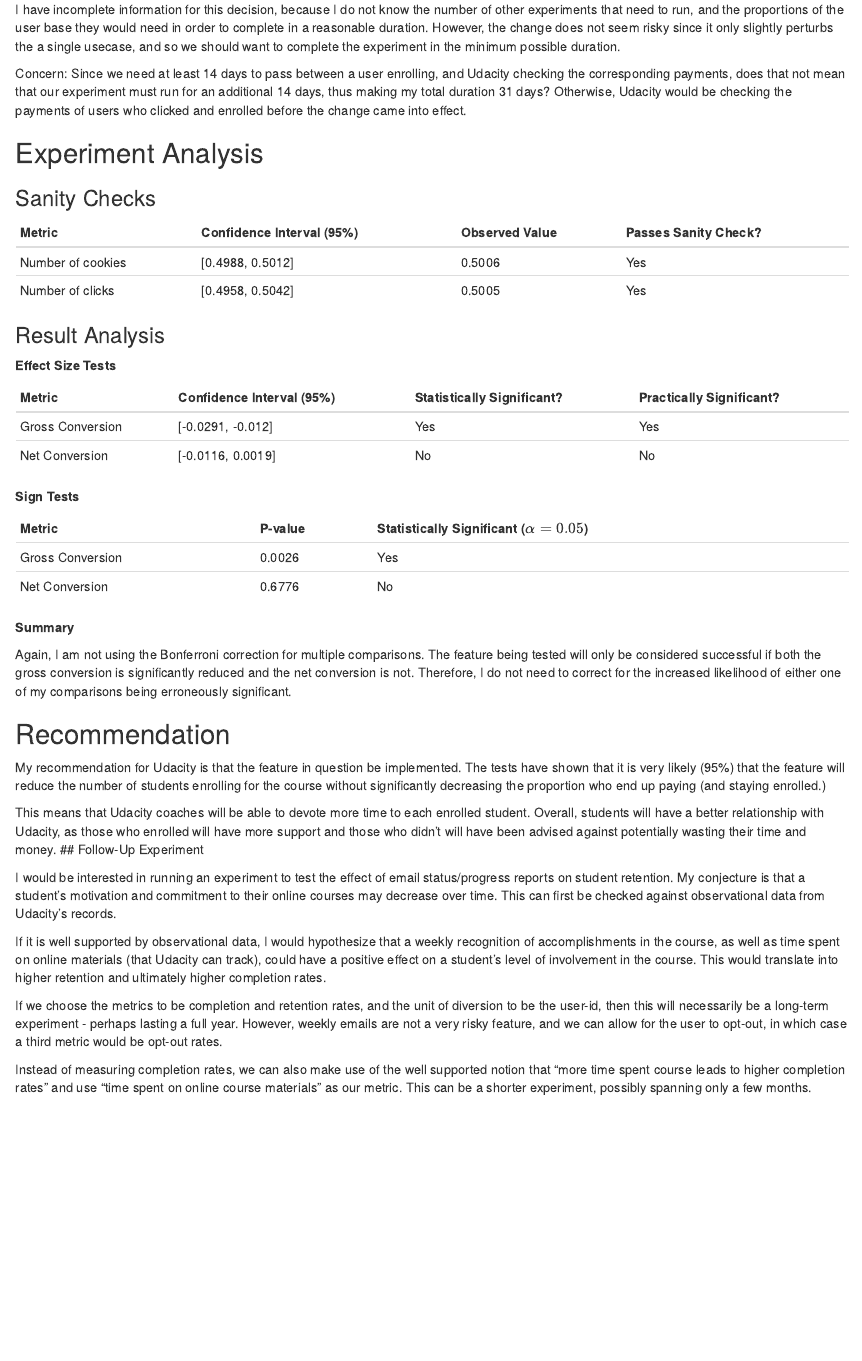
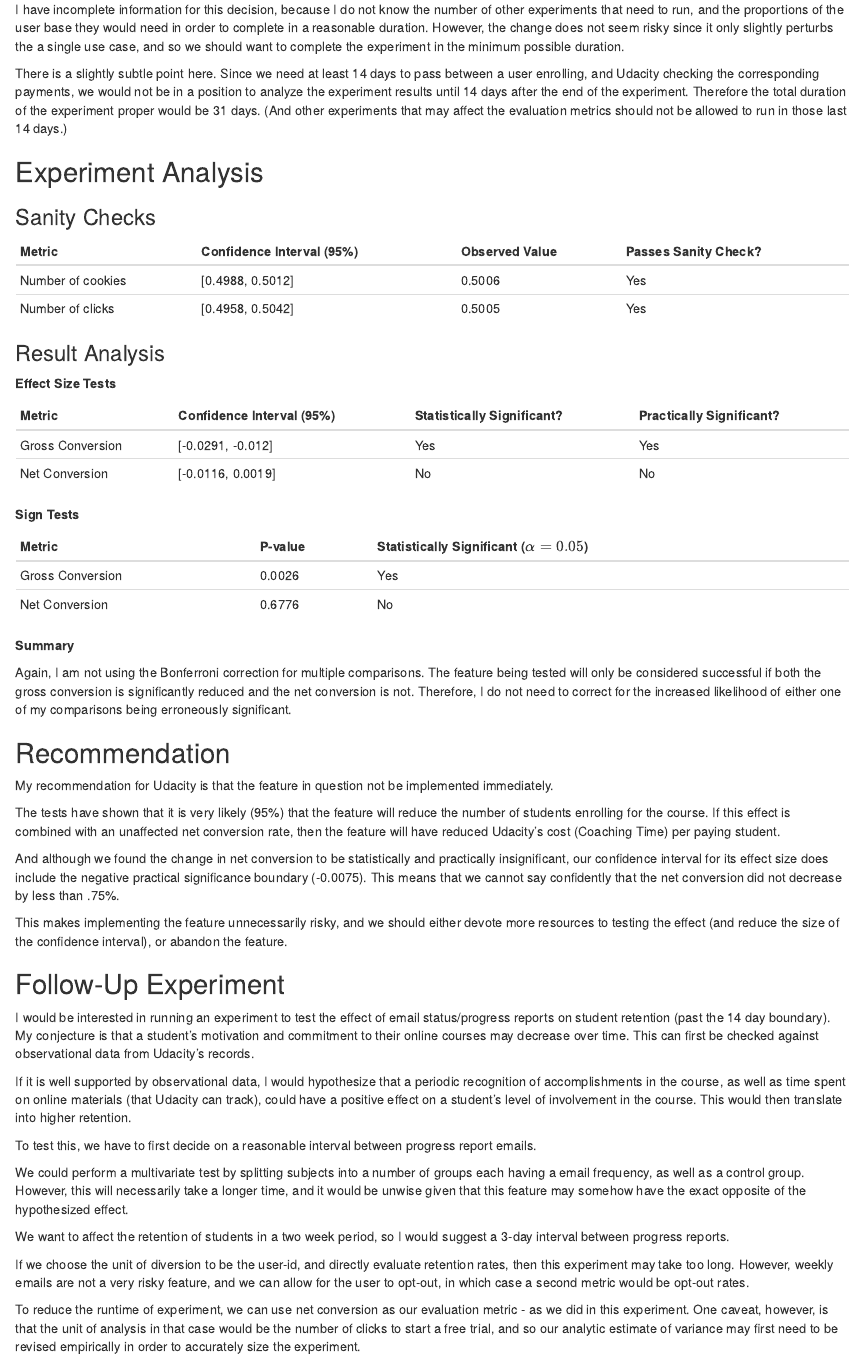
Before and after one commit to Khodeir/datascience-cwk, an R Markdown document (project6/final-report.Rmd): the page in a window 1100 px wide, from 1580 px down. The pictures show the output file project6/final-report.html that the author committed with the source, opened offline.

Commit message:
first review

```diff
--- a/project6/final-report.Rmd
+++ b/project6/final-report.Rmd
@@ -73,10 +73,9 @@
 
 I chose to direct 100% of the traffic to the experiment. Under normal circumstances for Udacity, the experiment should take little less than 17 days to complete.
 
-I have incomplete information for this decision, because I do not know the number of other experiments that need to run, and the proportions of the user base they would need in order to complete in a reasonable duration. However, the change does not seem risky since it only slightly perturbs the a single usecase, and so we should want to complete the experiment in the minimum possible duration.
+I have incomplete information for this decision, because I do not know the number of other experiments that need to run, and the proportions of the user base they would need in order to complete in a reasonable duration. However, the change does not seem risky since it only slightly perturbs the a single use case, and so we should want to complete the experiment in the minimum possible duration.
 
-Concern:
-Since we need at least 14 days to pass between a user enrolling, and Udacity checking the corresponding payments, does that not mean that our experiment must run for an additional 14 days, thus making my total duration 31 days? Otherwise, Udacity would be checking the payments of users who clicked and enrolled before the change came into effect.
+There is a slightly subtle point here. Since we need at least 14 days to pass between a user enrolling, and Udacity checking the corresponding payments, we would not be in a position to analyze the experiment results until 14 days after the end of the experiment. Therefore the total duration of the experiment proper would be 31 days. (And other experiments that may affect the evaluation metrics should not be allowed to run in those last 14 days.)
 
 ## Experiment Analysis
 
@@ -111,15 +110,26 @@
 
 ## Recommendation
 
-My recommendation for Udacity is that the feature in question be implemented. The tests have shown that it is very likely (95%) that the feature will reduce the number of students enrolling for the course without significantly decreasing the proportion who end up paying (and staying enrolled.)
+My recommendation for Udacity is that the feature in question not be implemented immediately.
 
-This means that Udacity coaches will be able to devote more time to each enrolled student. Overall, students will have a better relationship with Udacity, as those who enrolled will have more support and those who didn’t will have been advised against potentially wasting their time and money.
+The tests have shown that it is very likely (95%) that the feature will reduce the number of students enrolling for the course. If this effect is combined with an unaffected net conversion rate, then the feature will have reduced Udacity's cost (Coaching Time) per paying student.
+
+And although we found the change in net conversion to be statistically and practically insignificant, our confidence interval for its effect size does include the negative practical significance boundary (-0.0075). This means that we cannot say confidently that the net conversion did not decrease by less than .75%.
+
+This makes implementing the feature unnecessarily risky, and we should either devote more resources to testing the effect (and reduce the size of the confidence interval), or abandon the feature.
+
 ## Follow-Up Experiment
 
-I would be interested in running an experiment to test the effect of email status/progress reports on student retention. My conjecture is that a student’s motivation and commitment to their online courses may decrease over time. This can first be checked against observational data from Udacity’s records.
+I would be interested in running an experiment to test the effect of email status/progress reports on student retention (past the 14 day boundary). My conjecture is that a student’s motivation and commitment to their online courses may decrease over time. This can first be checked against observational data from Udacity’s records.
 
-If it is well supported by observational data, I would hypothesize that a weekly recognition of accomplishments in the course, as well as time spent on online materials (that Udacity can track), could have a positive effect on a student’s level of involvement in the course. This would translate into higher retention and ultimately higher completion rates.
+If it is well supported by observational data, I would hypothesize that a periodic recognition of accomplishments in the course, as well as time spent on online materials (that Udacity can track), could have a positive effect on a student’s level of involvement in the course. This would then translate into higher retention.
 
-If we choose the metrics to be completion and retention rates, and the unit of diversion to be the user-id, then this will necessarily be a long-term experiment - perhaps lasting a full year. However, weekly emails are not a very risky feature, and we can allow for the user to opt-out, in which case a third metric would be opt-out rates.
+To test this, we have to first decide on a reasonable interval between progress report emails.
 
-Instead of measuring completion rates, we can also make use of the well supported notion that “more time spent course leads to higher completion rates” and use “time spent on online course materials” as our metric. This can be a shorter experiment, possibly spanning only a few months.
+We could perform a multivariate test by splitting subjects into a number of groups each having a email frequency, as well as a control group. However, this will necessarily take a longer time, and it would be unwise given that this feature may somehow have the exact opposite of the hypothesized effect.
+
+We want to affect the retention of students in a two week period, so I would suggest a 3-day interval between progress reports.
+
+If we choose the unit of diversion to be the user-id, and directly evaluate retention rates, then this experiment may take too long. However, weekly emails are not a very risky feature, and we can allow for the user to opt-out, in which case a second metric would be opt-out rates.
+
+To reduce the runtime of experiment, we can use net conversion as our evaluation metric - as we did in this experiment. One caveat, however, is that the unit of analysis in that case would be the number of clicks to start a free trial, and so our analytic estimate of variance may first need to be revised empirically in order to accurately size the experiment.
```
Also changed, not shown: project6/final-report.html, project6/final-report.Rmd (4 more changed lines).
